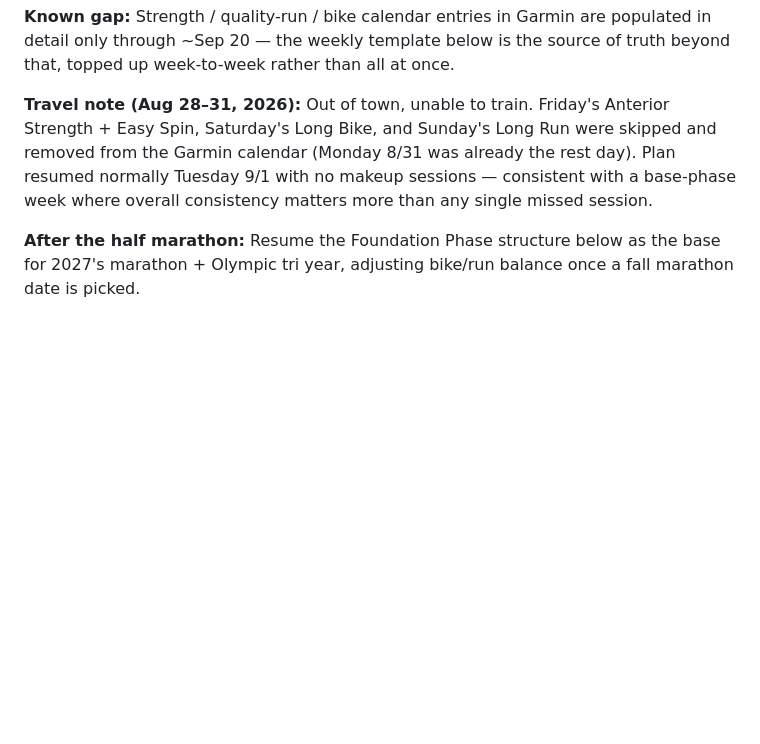
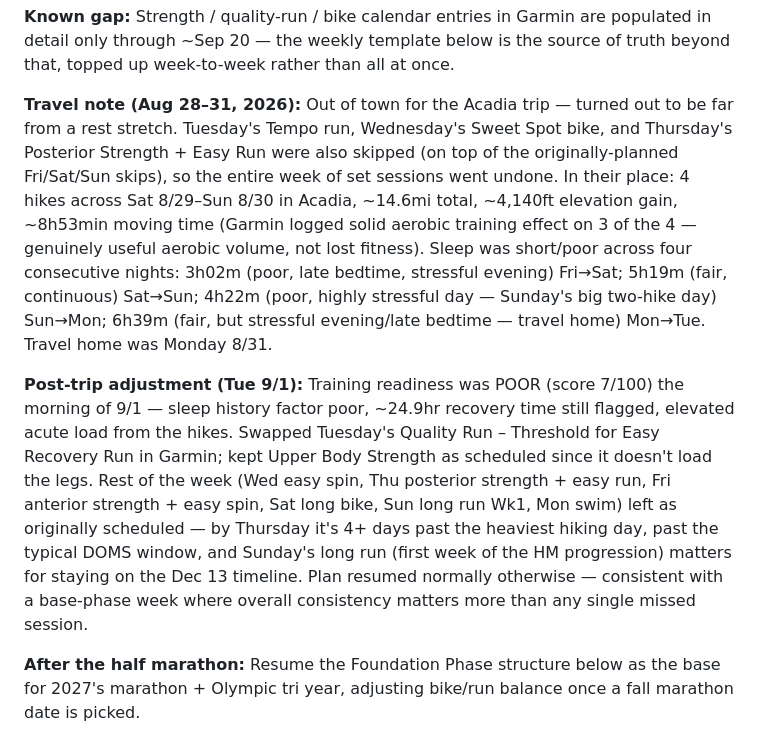
Before and after one commit to knahsirV/training-plan, a Markdown page: content/plan.md, the part around the change. GitHub-like rendering; blank space fills up the shorter version.

Commit message:
Sync Acadia trip travel note + post-trip adjustment from reference doc

```diff
--- a/content/plan.md
+++ b/content/plan.md
@@ -60,7 +60,9 @@ This block supersedes the Foundation Phase reference plan below — bike volume
 
 **Known gap:** Strength / quality-run / bike calendar entries in Garmin are populated in detail only through ~Sep 20 — the weekly template below is the source of truth beyond that, topped up week-to-week rather than all at once.
 
-**Travel note (Aug 28–31, 2026):** Out of town, unable to train. Friday's Anterior Strength + Easy Spin, Saturday's Long Bike, and Sunday's Long Run were skipped and removed from the Garmin calendar (Monday 8/31 was already the rest day). Plan resumed normally Tuesday 9/1 with no makeup sessions — consistent with a base-phase week where overall consistency matters more than any single missed session.
+**Travel note (Aug 28–31, 2026):** Out of town for the Acadia trip — turned out to be far from a rest stretch. Tuesday's Tempo run, Wednesday's Sweet Spot bike, and Thursday's Posterior Strength + Easy Run were also skipped (on top of the originally-planned Fri/Sat/Sun skips), so the entire week of set sessions went undone. In their place: 4 hikes across Sat 8/29–Sun 8/30 in Acadia, ~14.6mi total, ~4,140ft elevation gain, ~8h53min moving time (Garmin logged solid aerobic training effect on 3 of the 4 — genuinely useful aerobic volume, not lost fitness). Sleep was short/poor across four consecutive nights: 3h02m (poor, late bedtime, stressful evening) Fri→Sat; 5h19m (fair, continuous) Sat→Sun; 4h22m (poor, highly stressful day — Sunday's big two-hike day) Sun→Mon; 6h39m (fair, but stressful evening/late bedtime — travel home) Mon→Tue. Travel home was Monday 8/31.
+
+**Post-trip adjustment (Tue 9/1):** Training readiness was POOR (score 7/100) the morning of 9/1 — sleep history factor poor, ~24.9hr recovery time still flagged, elevated acute load from the hikes. Swapped Tuesday's Quality Run – Threshold for Easy Recovery Run in Garmin; kept Upper Body Strength as scheduled since it doesn't load the legs. Rest of the week (Wed easy spin, Thu posterior strength + easy run, Fri anterior strength + easy spin, Sat long bike, Sun long run Wk1, Mon swim) left as originally scheduled — by Thursday it's 4+ days past the heaviest hiking day, past the typical DOMS window, and Sunday's long run (first week of the HM progression) matters for staying on the Dec 13 timeline. Plan resumed normally otherwise — consistent with a base-phase week where overall consistency matters more than any single missed session.
 
 **After the half marathon:** Resume the Foundation Phase structure below as the base for 2027's marathon + Olympic tri year, adjusting bike/run balance once a fall marathon date is picked.
 
```
